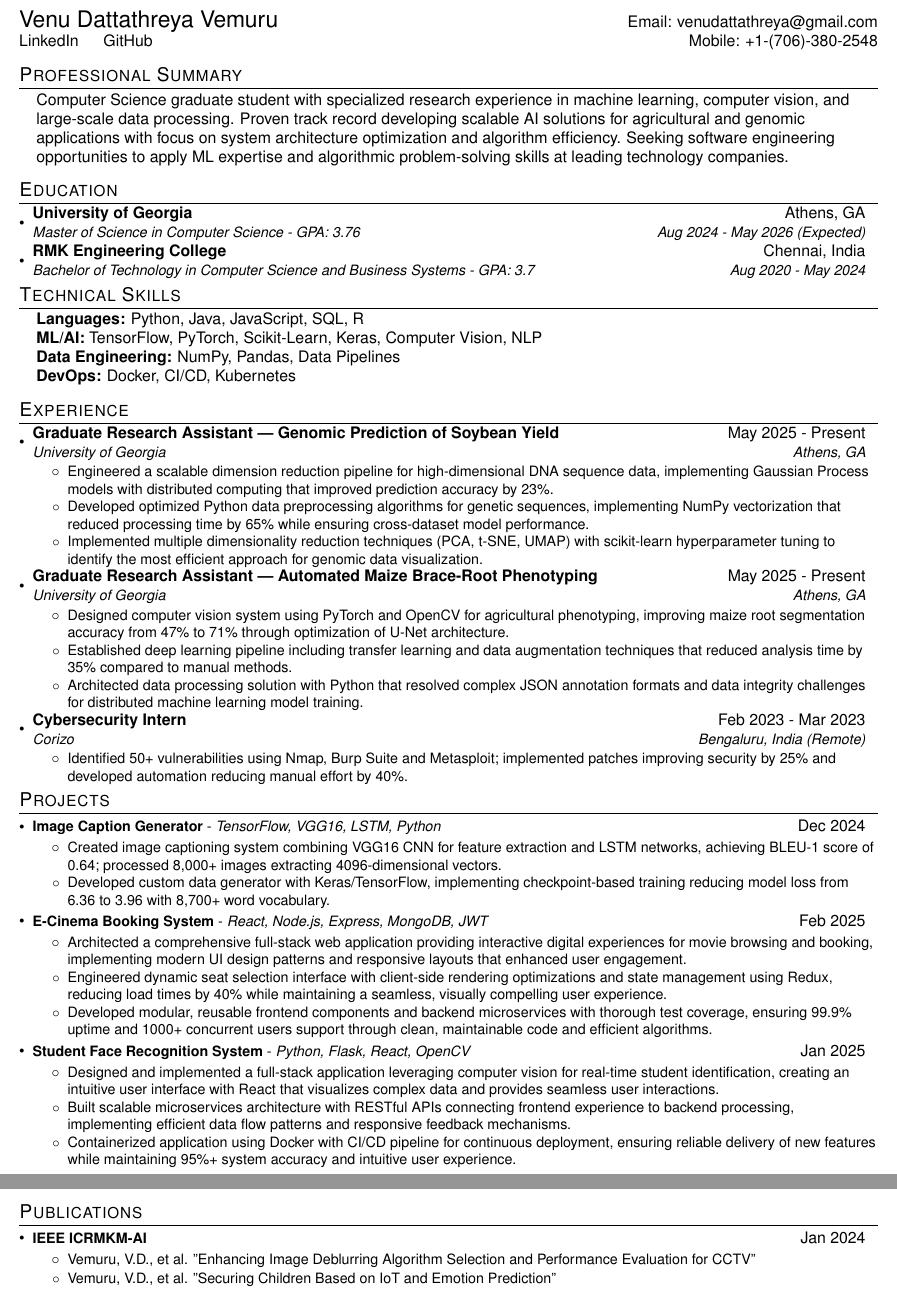
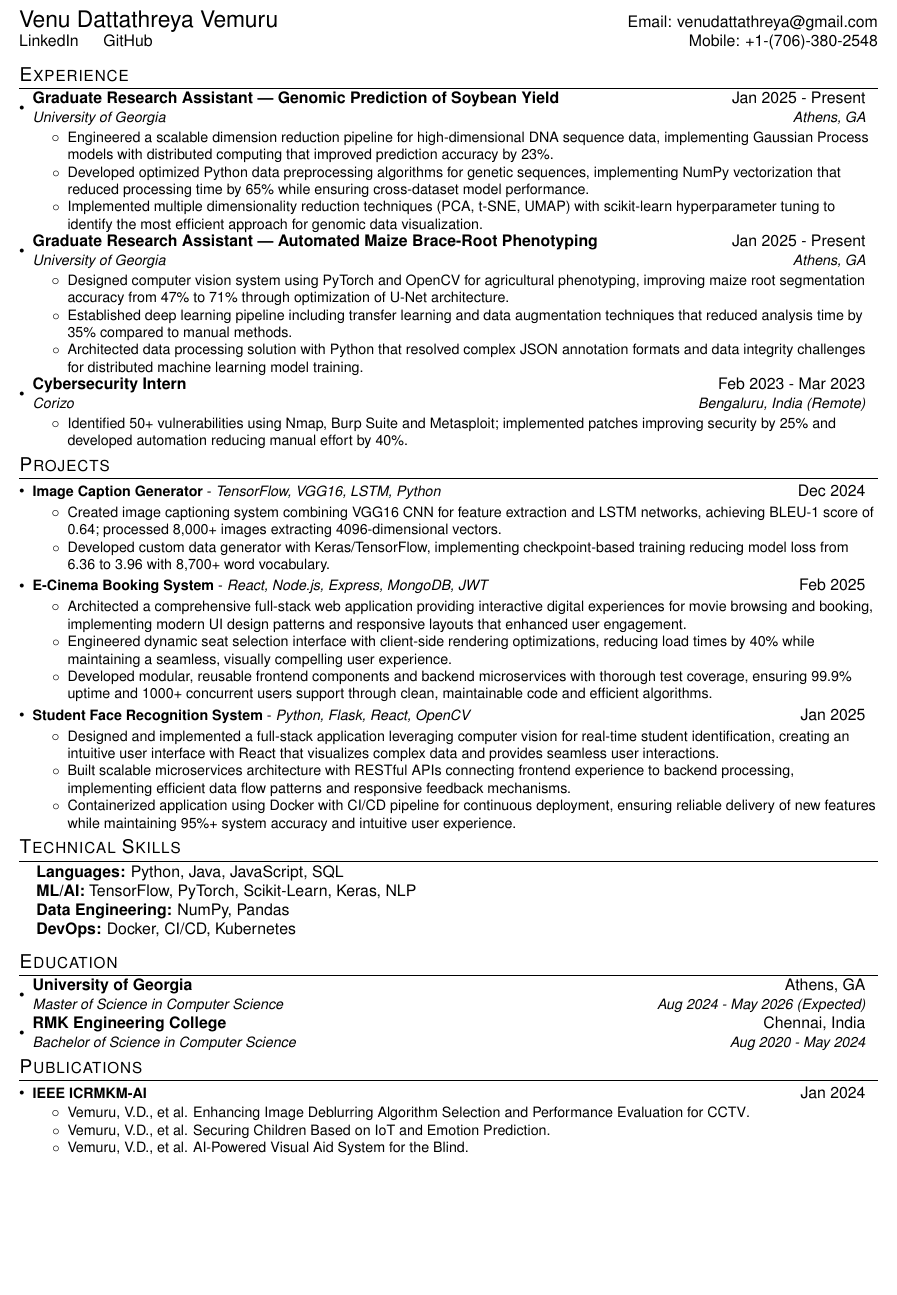
Before and after one commit to venu284/Resume, a LaTeX CV (resume.tex): two parts of pages 1 and 2 of 2 before the commit and part of the page after it, the two joined at a grey line, cut so that both start at the same text, the shorter picture padded with empty space. Compiled offline with pdfLaTeX.

Commit message:
Update resume.tex

```diff
--- a/resume.tex
+++ b/resume.tex
@@ -68,13 +68,6 @@
     \end{tabular*}\vspace{-6pt}
 }
 
-\newcommand{\resumeSubSubheading}[2]{
-    \item
-    \begin{tabular*}{0.97\textwidth}{l@{\extracolsep{\fill}}r}
-      \textit{\small#1} & \textit{\small #2} \\
-    \end{tabular*}\vspace{-7pt}
-}
-
 \newcommand{\resumeProjectHeading}[2]{
     \item
     \begin{tabular*}{0.97\textwidth}{l@{\extracolsep{\fill}}r}
@@ -109,41 +104,21 @@
 \end{tabular*}
 
 %----------PROFESSIONAL SUMMARY------------
-\section{Professional Summary}
-\begin{itemize}[leftmargin=0.15in, label={}]
-    {\item{
-     Computer Science graduate student with specialized research experience in machine learning, computer vision, and large-scale data processing. Proven track record developing scalable AI solutions for agricultural and genomic applications with focus on system architecture optimization and algorithm efficiency. Seeking software engineering opportunities to apply ML expertise and algorithmic problem-solving skills at leading technology companies.
-    }}
-\end{itemize}
+%\section{Professional Summary}
+%\begin{itemize}[leftmargin=0.15in, label={}]
+  %  {\item{
+   %  Computer Science graduate student experience in predictive modeling, machine learning algorithms, and large-scale data processing. Developing scalable ML solutions with experience in computer vision and statistical analysis. Passionate about implementing efficient algorithms for complex data challenges and collaborating across teams to deliver innovative solutions. Seeking a Machine Learning internship at Adobe to apply technical expertise in developing predictive models and optimization techniques for customer experience enhancement.
+ %   }}
+%\end{itemize}
 
-%-----------EDUCATION-----------
-\section{Education}
-  \resumeSubHeadingListStart
-    \resumeSubheading
-      {University of Georgia}{Athens, GA}
-      {Master of Science in Computer Science - GPA: 3.76}{Aug 2024 - May 2026 (Expected)}
-    \resumeSubheading
-      {RMK Engineering College}{Chennai, India}
-      {Bachelor of Technology in Computer Science and Business Systems - GPA: 3.7}{Aug 2020 - May 2024}
-  \resumeSubHeadingListEnd
 
-%-----------TECHNICAL SKILLS-----------
-\section{Technical Skills}
- \begin{itemize}[leftmargin=0.15in, label={}]
-    \item{
-     \textbf{Languages:} Python, Java, JavaScript, SQL, R \\
-     \textbf{ML/AI:} TensorFlow, PyTorch, Scikit-Learn, Keras, Computer Vision, NLP \\
-     \textbf{Data Engineering:} NumPy, Pandas, Data Pipelines \\
-     \textbf{DevOps:} Docker, CI/CD, Kubernetes \\
-     %\textbf{Security:} Penetration Testing, Nmap, Burp Suite, Metasploit
-    }
- \end{itemize}
+
 
 %-----------EXPERIENCE-----------
 \section{Experience}
   \resumeSubHeadingListStart
     \resumeSubheading
-      {Graduate Research Assistant — Genomic Prediction of Soybean Yield}{May 2025 - Present}
+      {Graduate Research Assistant — Genomic Prediction of Soybean Yield}{Jan 2025 - Present}
       {University of Georgia}{Athens, GA}
       \resumeItemListStart
         \resumeItem{Engineered a scalable dimension reduction pipeline for high-dimensional DNA sequence data, implementing Gaussian Process models with distributed computing that improved prediction accuracy by 23\%.}
@@ -152,7 +127,7 @@
       \resumeItemListEnd
 
     \resumeSubheading
-      {Graduate Research Assistant — Automated Maize Brace-Root Phenotyping}{May 2025 - Present}
+      {Graduate Research Assistant — Automated Maize Brace-Root Phenotyping}{Jan 2025 - Present}
       {University of Georgia}{Athens, GA}
       \resumeItemListStart
         \resumeItem{Designed computer vision system using PyTorch and OpenCV for agricultural phenotyping, improving maize root segmentation accuracy from 47\% to 71\% through optimization of U-Net architecture.}
@@ -182,7 +157,7 @@
           {\textbf{E-Cinema Booking System} - \emph{React, Node.js, Express, MongoDB, JWT}}{Feb 2025}
           \resumeItemListStart
             \resumeItem{Architected a comprehensive full-stack web application providing interactive digital experiences for movie browsing and booking, implementing modern UI design patterns and responsive layouts that enhanced user engagement.}
-            \resumeItem{Engineered dynamic seat selection interface with client-side rendering optimizations and state management using Redux, reducing load times by 40\% while maintaining a seamless, visually compelling user experience.}
+            \resumeItem{Engineered dynamic seat selection interface with client-side rendering optimizations, reducing load times by 40\% while maintaining a seamless, visually compelling user experience.}
             \resumeItem{Developed modular, reusable frontend components and backend microservices with thorough test coverage, ensuring 99.9\% uptime and 1000+ concurrent users support through clean, maintainable code and efficient algorithms.}
           \resumeItemListEnd
 
@@ -195,14 +170,42 @@
           \resumeItemListEnd
 
     \resumeSubHeadingListEnd
+
+
+%-----------TECHNICAL SKILLS-----------
+\section{Technical Skills}
+ \begin{itemize}[leftmargin=0.15in, label={}]
+    \item{
+     \textbf{Languages:} Python, Java, JavaScript, SQL \\
+     \textbf{ML/AI:} TensorFlow, PyTorch, Scikit-Learn, Keras, NLP \\
+     \textbf{Data Engineering:} NumPy, Pandas \\
+     \textbf{DevOps:} Docker, CI/CD, Kubernetes \\
+     %\textbf{Security:} Penetration Testing, Nmap, Burp Suite, Metasploit
+    }
+ \end{itemize}
+
+
+%-----------EDUCATION-----------
+\section{Education}
+  \resumeSubHeadingListStart
+    \resumeSubheading
+      {University of Georgia}{Athens, GA}
+      {Master of Science in Computer Science}{Aug 2024 - May 2026 (Expected)}
+    \resumeSubheading
+      {RMK Engineering College}{Chennai, India}
+      {Bachelor of Science in Computer Science}{Aug 2020 - May 2024}
+  \resumeSubHeadingListEnd
+
 %-----------Publications-----------
 \section{Publications}
     \resumeSubHeadingListStart
       \resumePublicationsHeading
           {\textbf{IEEE ICRMKM-AI}}{Jan 2024}
           \resumeItemListStart
-            \resumeItem{Vemuru, V.D., et al. "Enhancing Image Deblurring Algorithm Selection and Performance Evaluation for CCTV"}
-            \resumeItem{Vemuru, V.D., et al. "Securing Children Based on IoT and Emotion Prediction"}
+            \resumeItem{Vemuru, V.D., et al. \href{https://ieeexplore.ieee.org/document/10369555}{Enhancing Image Deblurring Algorithm Selection and Performance Evaluation for CCTV}.}
+            \resumeItem{Vemuru, V.D., et al. \href{https://ieeexplore.ieee.org/document/10369553}{Securing Children Based on IoT and Emotion Prediction}.}
+            \resumeItem{Vemuru, V.D., et al. \href{https://ieeexplore.ieee.org/document/10368901}{AI-Powered Visual Aid System for the Blind}.}
           \resumeItemListEnd
     \resumeSubHeadingListEnd
+
 \end{document}
```
Also changed, not shown: resume.tex (2 more changed lines).
